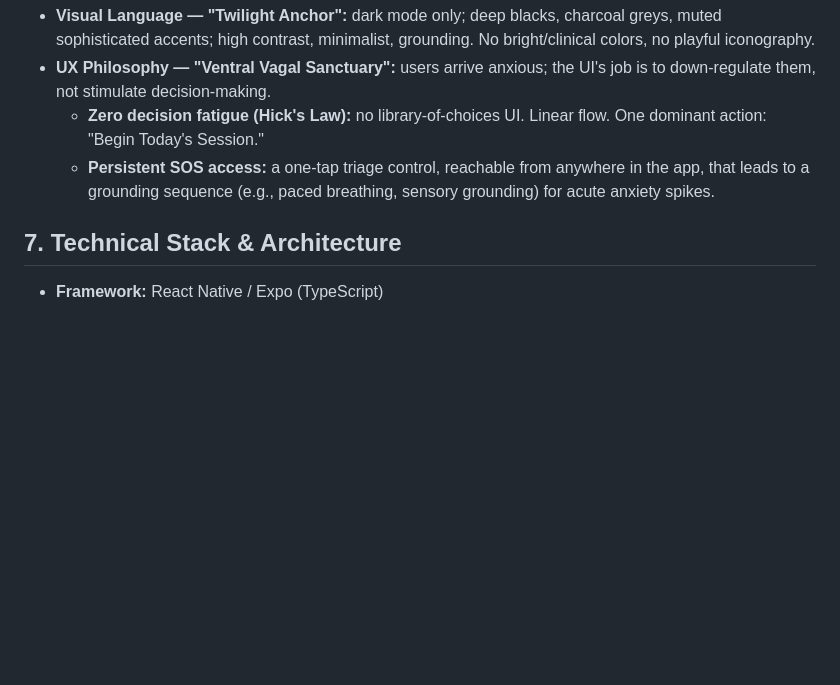
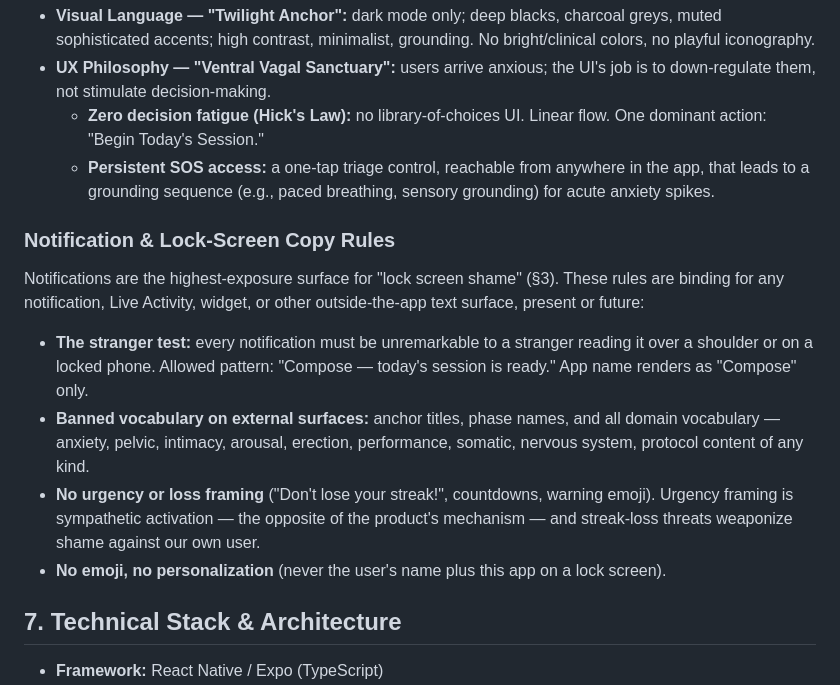
Before and after one commit to adwlivingventures/compose-app, a Markdown page: CLAUDE.md, the part around the change. GitHub-like rendering; blank space fills up the shorter version.

Commit message:
Add binding notification and lock-screen copy rules to spec
The stranger test, banned external-surface vocabulary, and no
urgency/loss framing - codified before any notification code exists so
the constraint can't drift (spec 3: lock-screen shame is a hard
requirement).

Co-Authored-By: Claude Fable 5 <noreply@anthropic.com>

```diff
--- a/CLAUDE.md
+++ b/CLAUDE.md
@@ -68,6 +68,15 @@ One linear, all-or-nothing daily flow, under 10 minutes, three items:
   - **Zero decision fatigue (Hick's Law):** no library-of-choices UI. Linear flow. One dominant action: "Begin Today's Session."
   - **Persistent SOS access:** a one-tap triage control, reachable from anywhere in the app, that leads to a grounding sequence (e.g., paced breathing, sensory grounding) for acute anxiety spikes.
 
+### Notification & Lock-Screen Copy Rules
+
+Notifications are the highest-exposure surface for "lock screen shame" (§3). These rules are binding for any notification, Live Activity, widget, or other outside-the-app text surface, present or future:
+
+- **The stranger test:** every notification must be unremarkable to a stranger reading it over a shoulder or on a locked phone. Allowed pattern: "Compose — today's session is ready." App name renders as "Compose" only.
+- **Banned vocabulary on external surfaces:** anchor titles, phase names, and all domain vocabulary — anxiety, pelvic, intimacy, arousal, erection, performance, somatic, nervous system, protocol content of any kind.
+- **No urgency or loss framing** ("Don't lose your streak!", countdowns, warning emoji). Urgency framing is sympathetic activation — the opposite of the product's mechanism — and streak-loss threats weaponize shame against our own user.
+- **No emoji, no personalization** (never the user's name plus this app on a lock screen).
+
 ## 7. Technical Stack & Architecture
 
 - **Framework:** React Native / Expo (TypeScript)
```
